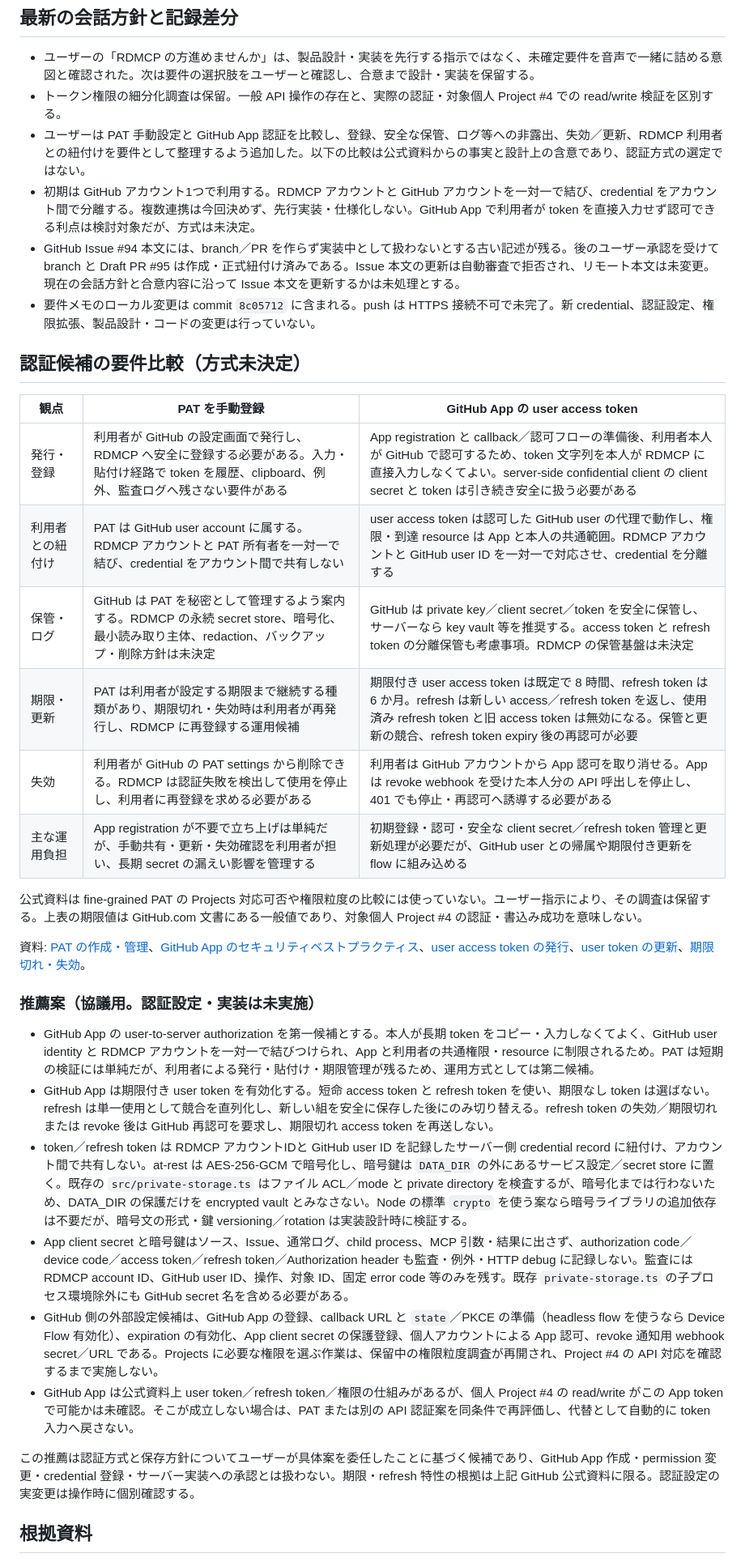
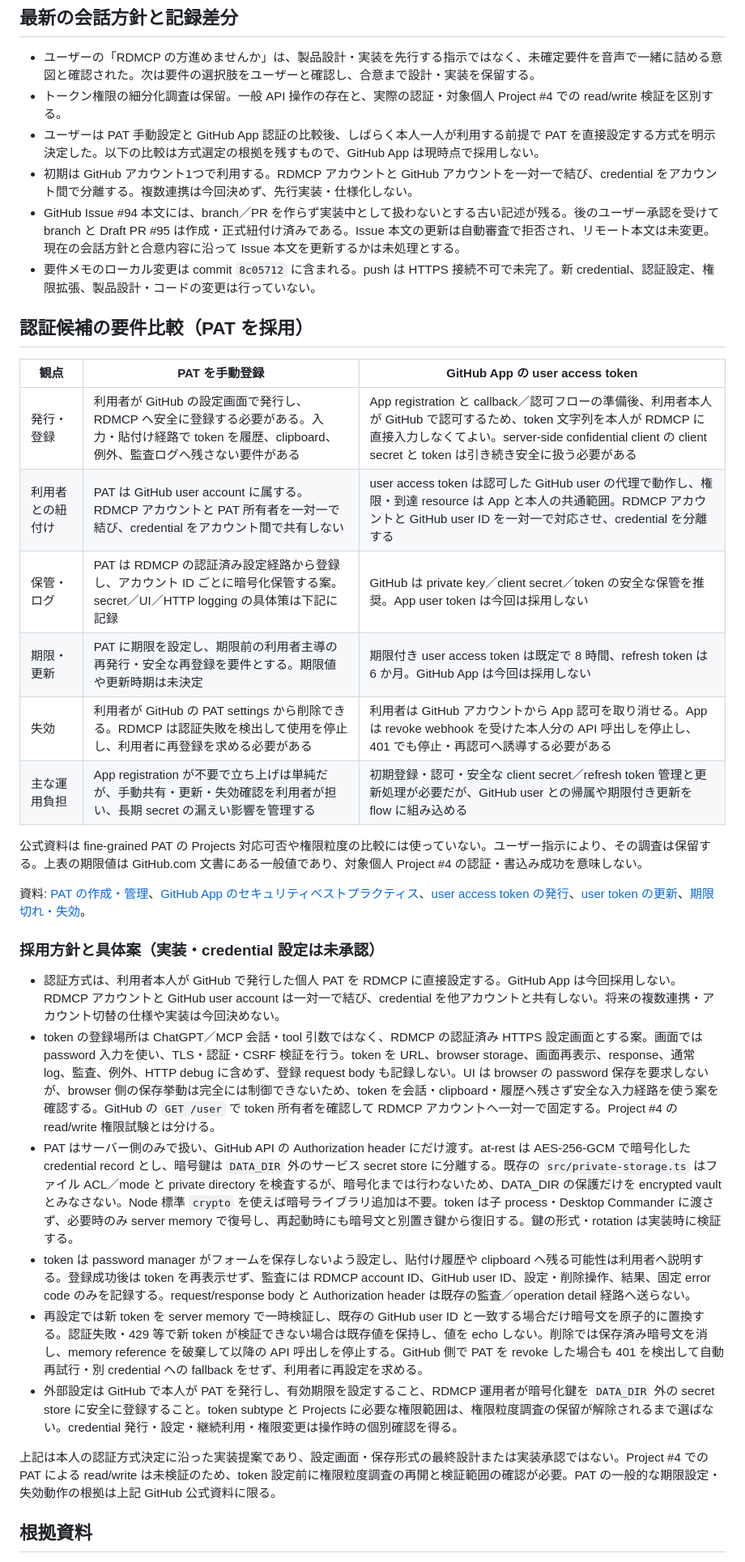
Before and after one commit to ssaattww/RemoteDesktopMCP, a Markdown page: reports/issue-94-requirements-intake-20261108.md, the part around one of its changes. Shown at 81% size. Drawn GitHub-style.

Commit message:
docs(issue94): adopt personal PAT authentication

```diff
--- a/reports/issue-94-requirements-intake-20261108.md
+++ b/reports/issue-94-requirements-intake-20261108.md
@@ -70,19 +70,19 @@ branch と Draft PR の作成、Issue の正式リンクは完了した。今後
 
 - ユーザーの「RDMCP の方進めませんか」は、製品設計・実装を先行する指示ではなく、未確定要件を音声で一緒に詰める意図と確認された。次は要件の選択肢をユーザーと確認し、合意まで設計・実装を保留する。
 - トークン権限の細分化調査は保留。一般 API 操作の存在と、実際の認証・対象個人 Project #4 での read/write 検証を区別する。
-- ユーザーは PAT 手動設定と GitHub App 認証を比較し、登録、安全な保管、ログ等への非露出、失効／更新、RDMCP 利用者との紐付けを要件として整理するよう追加した。以下の比較は公式資料からの事実と設計上の含意であり、認証方式の選定ではない。
-- 初期は GitHub アカウント1つで利用する。RDMCP アカウントと GitHub アカウントを一対一で結び、credential をアカウント間で分離する。複数連携は今回決めず、先行実装・仕様化しない。GitHub App で利用者が token を直接入力せず認可できる利点は検討対象だが、方式は未決定。
+- ユーザーは PAT 手動設定と GitHub App 認証の比較後、しばらく本人一人が利用する前提で PAT を直接設定する方式を明示決定した。以下の比較は方式選定の根拠を残すもので、GitHub App は現時点で採用しない。
+- 初期は GitHub アカウント1つで利用する。RDMCP アカウントと GitHub アカウントを一対一で結び、credential をアカウント間で分離する。複数連携は今回決めず、先行実装・仕様化しない。
 - GitHub Issue #94 本文には、branch／PR を作らず実装中として扱わないとする古い記述が残る。後のユーザー承認を受けて branch と Draft PR #95 は作成・正式紐付け済みである。Issue 本文の更新は自動審査で拒否され、リモート本文は未変更。現在の会話方針と合意内容に沿って Issue 本文を更新するかは未処理とする。
 - 要件メモのローカル変更は commit `8c05712` に含まれる。push は HTTPS 接続不可で未完了。新 credential、認証設定、権限拡張、製品設計・コードの変更は行っていない。
 
-## 認証候補の要件比較（方式未決定）
+## 認証候補の要件比較（PAT を採用）
 
 | 観点 | PAT を手動登録 | GitHub App の user access token |
 | --- | --- | --- |
 | 発行・登録 | 利用者が GitHub の設定画面で発行し、RDMCP へ安全に登録する必要がある。入力・貼付け経路で token を履歴、clipboard、例外、監査ログへ残さない要件がある | App registration と callback／認可フローの準備後、利用者本人が GitHub で認可するため、token 文字列を本人が RDMCP に直接入力しなくてよい。server-side confidential client の client secret と token は引き続き安全に扱う必要がある |
 | 利用者との紐付け | PAT は GitHub user account に属する。RDMCP アカウントと PAT 所有者を一対一で結び、credential をアカウント間で共有しない | user access token は認可した GitHub user の代理で動作し、権限・到達 resource は App と本人の共通範囲。RDMCP アカウントと GitHub user ID を一対一で対応させ、credential を分離する |
-| 保管・ログ | GitHub は PAT を秘密として管理するよう案内する。RDMCP の永続 secret store、暗号化、最小読み取り主体、redaction、バックアップ・削除方針は未決定 | GitHub は private key／client secret／token を安全に保管し、サーバーなら key vault 等を推奨する。access token と refresh token の分離保管も考慮事項。RDMCP の保管基盤は未決定 |
-| 期限・更新 | PAT は利用者が設定する期限まで継続する種類があり、期限切れ・失効時は利用者が再発行し、RDMCP に再登録する運用候補 | 期限付き user access token は既定で 8 時間、refresh token は 6 か月。refresh は新しい access／refresh token を返し、使用済み refresh token と旧 access token は無効になる。保管と更新の競合、refresh token expiry 後の再認可が必要 |
+| 保管・ログ | PAT は RDMCP の認証済み設定経路から登録し、アカウント ID ごとに暗号化保管する案。secret／UI／HTTP logging の具体策は下記に記録 | GitHub は private key／client secret／token の安全な保管を推奨。App user token は今回は採用しない |
+| 期限・更新 | PAT に期限を設定し、期限前の利用者主導の再発行・安全な再登録を要件とする。期限値や更新時期は未決定 | 期限付き user access token は既定で 8 時間、refresh token は 6 か月。GitHub App は今回は採用しない |
 | 失効 | 利用者が GitHub の PAT settings から削除できる。RDMCP は認証失敗を検出して使用を停止し、利用者に再登録を求める必要がある | 利用者は GitHub アカウントから App 認可を取り消せる。App は revoke webhook を受けた本人分の API 呼出しを停止し、401 でも停止・再認可へ誘導する必要がある |
 | 主な運用負担 | App registration が不要で立ち上げは単純だが、手動共有・更新・失効確認を利用者が担い、長期 secret の漏えい影響を管理する | 初期登録・認可・安全な client secret／refresh token 管理と更新処理が必要だが、GitHub user との帰属や期限付き更新を flow に組み込める |
 
@@ -90,16 +90,16 @@ branch と Draft PR の作成、Issue の正式リンクは完了した。今後
 
 資料: [PAT の作成・管理](https://docs.github.com/en/authentication/keeping-your-account-and-data-secure/managing-your-personal-access-tokens)、[GitHub App のセキュリティベストプラクティス](https://docs.github.com/en/apps/creating-github-apps/about-creating-github-apps/best-practices-for-creating-a-github-app)、[user access token の発行](https://docs.github.com/en/apps/creating-github-apps/authenticating-with-a-github-app/generating-a-user-access-token-for-a-github-app)、[user token の更新](https://docs.github.com/en/apps/creating-github-apps/authenticating-with-a-github-app/refreshing-user-access-tokens)、[期限切れ・失効](https://docs.github.com/en/authentication/keeping-your-account-and-data-secure/token-expiration-and-revocation)。
 
-### 推薦案（協議用。認証設定・実装は未実施）
+### 採用方針と具体案（実装・credential 設定は未承認）
 
-- GitHub App の user-to-server authorization を第一候補とする。本人が長期 token をコピー・入力しなくてよく、GitHub user identity と RDMCP アカウントを一対一で結びつけられ、App と利用者の共通権限・resource に制限されるため。PAT は短期の検証には単純だが、利用者による発行・貼付け・期限管理が残るため、運用方式としては第二候補。
-- GitHub App は期限付き user token を有効化する。短命 access token と refresh token を使い、期限なし token は選ばない。refresh は単一使用として競合を直列化し、新しい組を安全に保存した後にのみ切り替える。refresh token の失効／期限切れまたは revoke 後は GitHub 再認可を要求し、期限切れ access token を再送しない。
-- token／refresh token は RDMCP アカウントIDと GitHub user ID を記録したサーバー側 credential record に紐付け、アカウント間で共有しない。at-rest は AES-256-GCM で暗号化し、暗号鍵は `DATA_DIR` の外にあるサービス設定／secret store に置く。既存の `src/private-storage.ts` はファイル ACL／mode と private directory を検査するが、暗号化までは行わないため、DATA_DIR の保護だけを encrypted vault とみなさない。Node の標準 `crypto` を使う案なら暗号ライブラリの追加依存は不要だが、暗号文の形式・鍵 versioning／rotation は実装設計時に検証する。
-- App client secret と暗号鍵はソース、Issue、通常ログ、child process、MCP 引数・結果に出さず、authorization code／device code／access token／refresh token／Authorization header も監査・例外・HTTP debug に記録しない。監査には RDMCP account ID、GitHub user ID、操作、対象 ID、固定 error code 等のみを残す。既存 `private-storage.ts` の子プロセス環境除外にも GitHub secret 名を含める必要がある。
-- GitHub 側の外部設定候補は、GitHub App の登録、callback URL と `state`／PKCE の準備（headless flow を使うなら Device Flow 有効化）、expiration の有効化、App client secret の保護登録、個人アカウントによる App 認可、revoke 通知用 webhook secret／URL である。Projects に必要な権限を選ぶ作業は、保留中の権限粒度調査が再開され、Project #4 の API 対応を確認するまで実施しない。
-- GitHub App は公式資料上 user token／refresh token／権限の仕組みがあるが、個人 Project #4 の read/write がこの App token で可能かは未確認。そこが成立しない場合は、PAT または別の API 認証案を同条件で再評価し、代替として自動的に token 入力へ戻さない。
+- 認証方式は、利用者本人が GitHub で発行した個人 PAT を RDMCP に直接設定する。GitHub App は今回採用しない。RDMCP アカウントと GitHub user account は一対一で結び、credential を他アカウントと共有しない。将来の複数連携・アカウント切替の仕様や実装は今回決めない。
+- token の登録場所は ChatGPT／MCP 会話・tool 引数ではなく、RDMCP の認証済み HTTPS 設定画面とする案。画面では password 入力を使い、TLS・認証・CSRF 検証を行う。token を URL、browser storage、画面再表示、response、通常 log、監査、例外、HTTP debug に含めず、登録 request body も記録しない。UI は browser の password 保存を要求しないが、browser 側の保存挙動は完全には制御できないため、token を会話・clipboard・履歴へ残さず安全な入力経路を使う案を確認する。GitHub の `GET /user` で token 所有者を確認して RDMCP アカウントへ一対一で固定する。Project #4 の read/write 権限試験とは分ける。
+- PAT はサーバー側のみで扱い、GitHub API の Authorization header にだけ渡す。at-rest は AES-256-GCM で暗号化した credential record とし、暗号鍵は `DATA_DIR` 外のサービス secret store に分離する。既存の `src/private-storage.ts` はファイル ACL／mode と private directory を検査するが、暗号化までは行わないため、DATA_DIR の保護だけを encrypted vault とみなさない。Node 標準 `crypto` を使えば暗号ライブラリ追加は不要。token は子 process・Desktop Commander に渡さず、必要時のみ server memory で復号し、再起動時にも暗号文と別置き鍵から復旧する。鍵の形式・rotation は実装時に検証する。
+- token は password manager がフォームを保存しないよう設定し、貼付け履歴や clipboard へ残る可能性は利用者へ説明する。登録成功後は token を再表示せず、監査には RDMCP account ID、GitHub user ID、設定・削除操作、結果、固定 error code のみを記録する。request/response body と Authorization header は既存の監査／operation detail 経路へ送らない。
+- 再設定では新 token を server memory で一時検証し、既存の GitHub user ID と一致する場合だけ暗号文を原子的に置換する。認証失敗・429 等で新 token が検証できない場合は既存値を保持し、値を echo しない。削除では保存済み暗号文を消し、memory reference を破棄して以降の API 呼出しを停止する。GitHub 側で PAT を revoke した場合も 401 を検出して自動再試行・別 credential への fallback をせず、利用者に再設定を求める。
+- 外部設定は GitHub で本人が PAT を発行し、有効期限を設定すること、RDMCP 運用者が暗号化鍵を `DATA_DIR` 外の secret store に安全に登録すること。token subtype と Projects に必要な権限範囲は、権限粒度調査の保留が解除されるまで選ばない。credential 発行・設定・継続利用・権限変更は操作時の個別確認を得る。
 
-この推薦は認証方式と保存方針についてユーザーが具体案を委任したことに基づく候補であり、GitHub App 作成・permission 変更・credential 登録・サーバー実装への承認とは扱わない。期限・refresh 特性の根拠は上記 GitHub 公式資料に限る。認証設定の実変更は操作時に個別確認する。
+上記は本人の認証方式決定に沿った実装提案であり、設定画面・保存形式の最終設計または実装承認ではない。Project #4 での PAT による read/write は未検証のため、token 設定前に権限粒度調査の再開と検証範囲の確認が必要。PAT の一般的な期限設定・失効動作の根拠は上記 GitHub 公式資料に限る。
 
 ## 根拠資料
 
```
Also changed, not shown: other parts of reports/issue-94-requirements-intake-20261108.md (+1 -1 lines).
